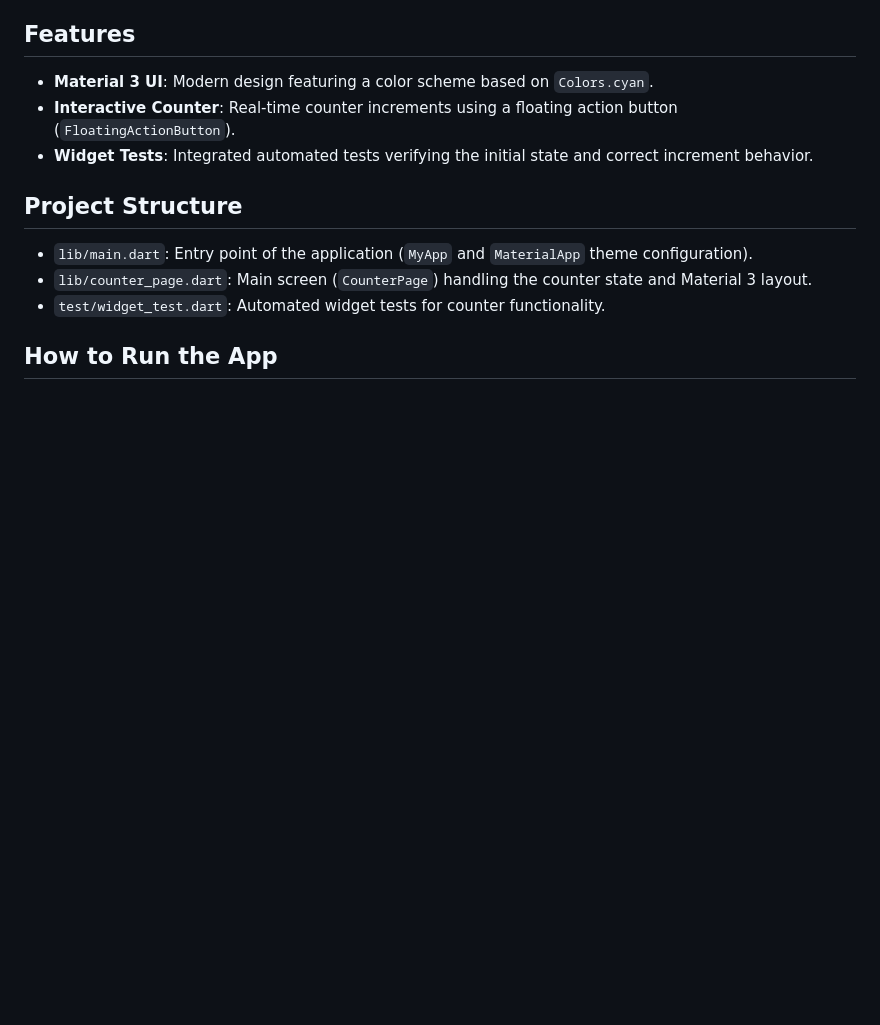
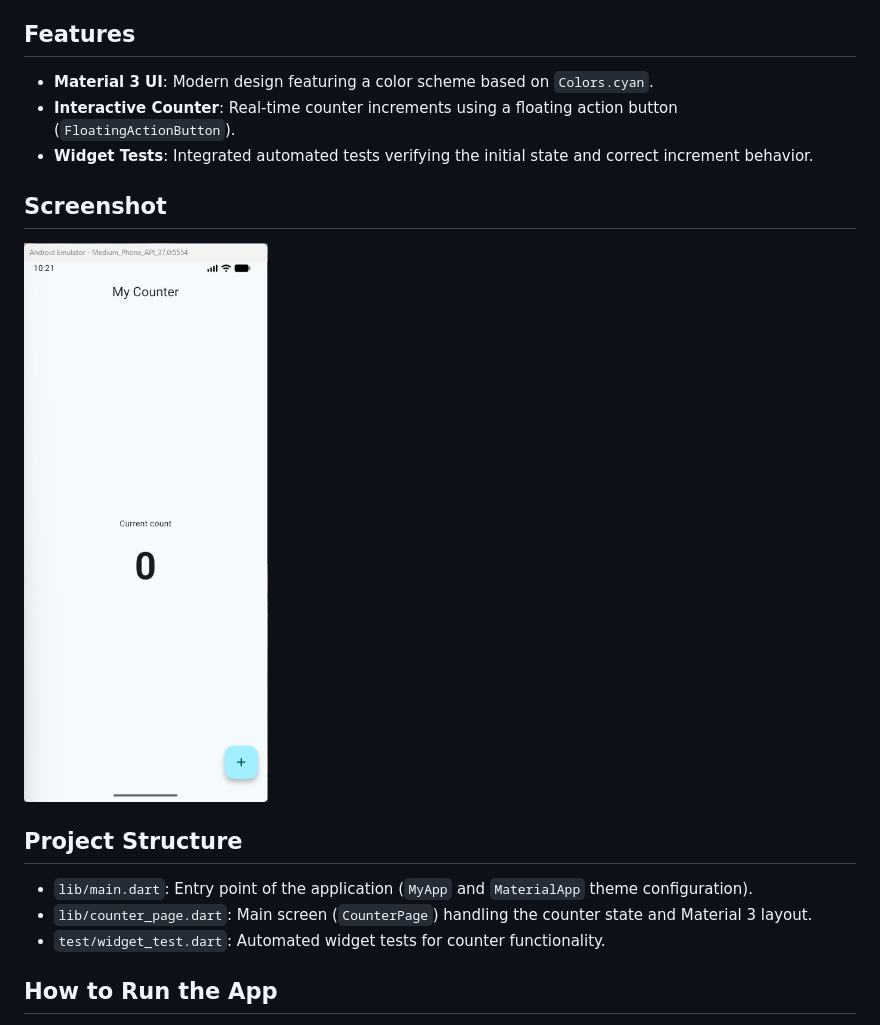
Before and after one commit to itsiamdev/my_counter, a Markdown page: README.md, the part around the change. GitHub-like rendering; pictures changed too: assets/screenshots/my_counter_app.png (added); blank space fills up the shorter version.

```diff
--- a/README.md
+++ b/README.md
@@ -7,6 +7,10 @@ A simple yet modern Flutter application that implements an interactive counter u
 - **Material 3 UI**: Modern design featuring a color scheme based on `Colors.cyan`.
 - **Interactive Counter**: Real-time counter increments using a floating action button (`FloatingActionButton`).
 - **Widget Tests**: Integrated automated tests verifying the initial state and correct increment behavior.
+
+## Screenshot
+
+![My Counter App](assets/screenshots/my_counter_app.png)
 
 ## Project Structure
 
```
Also changed, not shown: 1 other file.
